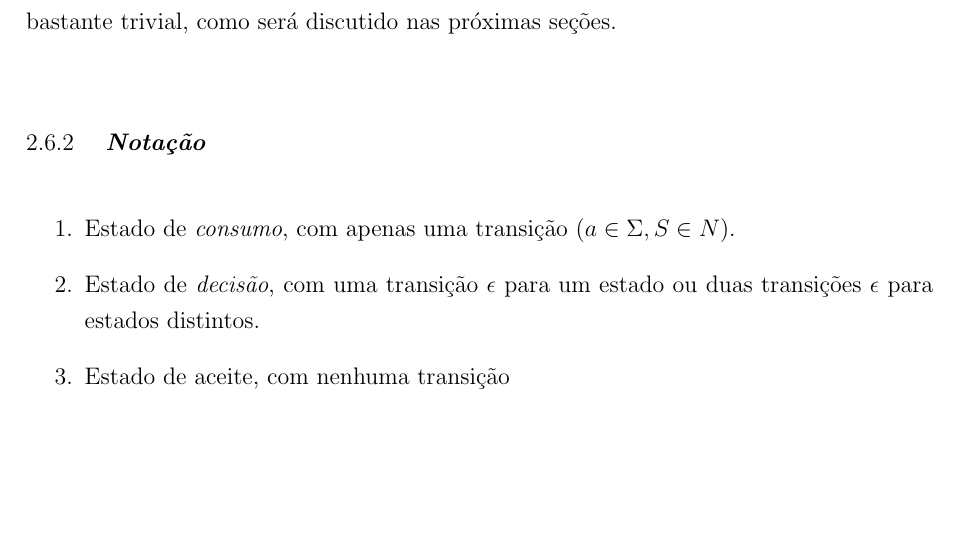
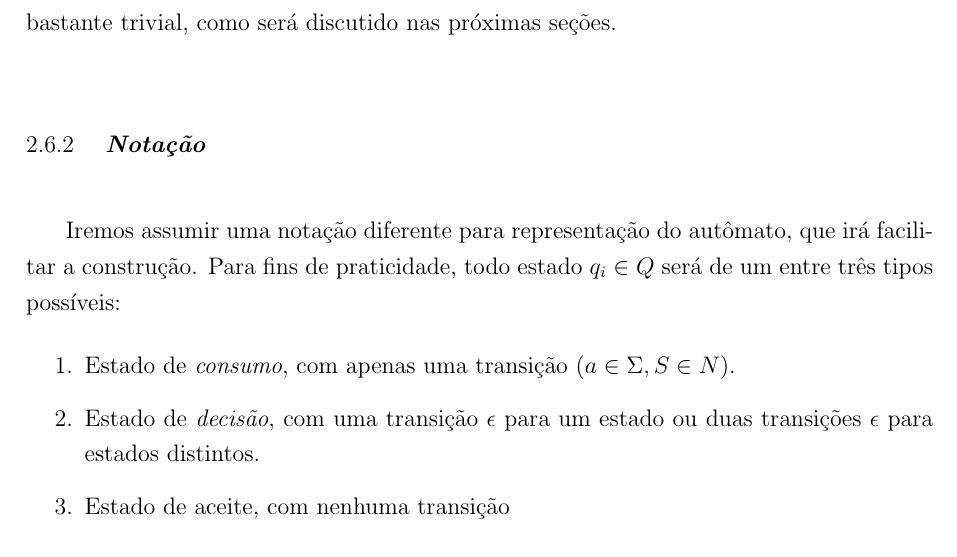
Before and after one commit to juanplopes/pyrex, a LaTeX document (regex.tex): part of page 27 of 64, cut so that both start at the same text, the shorter picture padded with empty space. The pictures show the PDF file regex.pdf that the author committed with the source.

Commit message:
notação

```diff
--- a/regex.tex
+++ b/regex.tex
@@ -630,6 +630,8 @@ Com esta árvore de avaliação é possível fazer a conversão para o autômato
 
 \subsection{Notação}
 \label{sec:Notacao}
+
+Iremos assumir uma notação diferente para representação do autômato, que irá facilitar a construção. Para fins de praticidade, todo estado $q_i \in Q$ será de um entre três tipos possíveis:
 
 \begin{enumerate}
     \item Estado de \emph{consumo},  com apenas uma transição $(a \in \Sigma, S \in N)$.
```
Also changed, not shown: regex.pdf.
